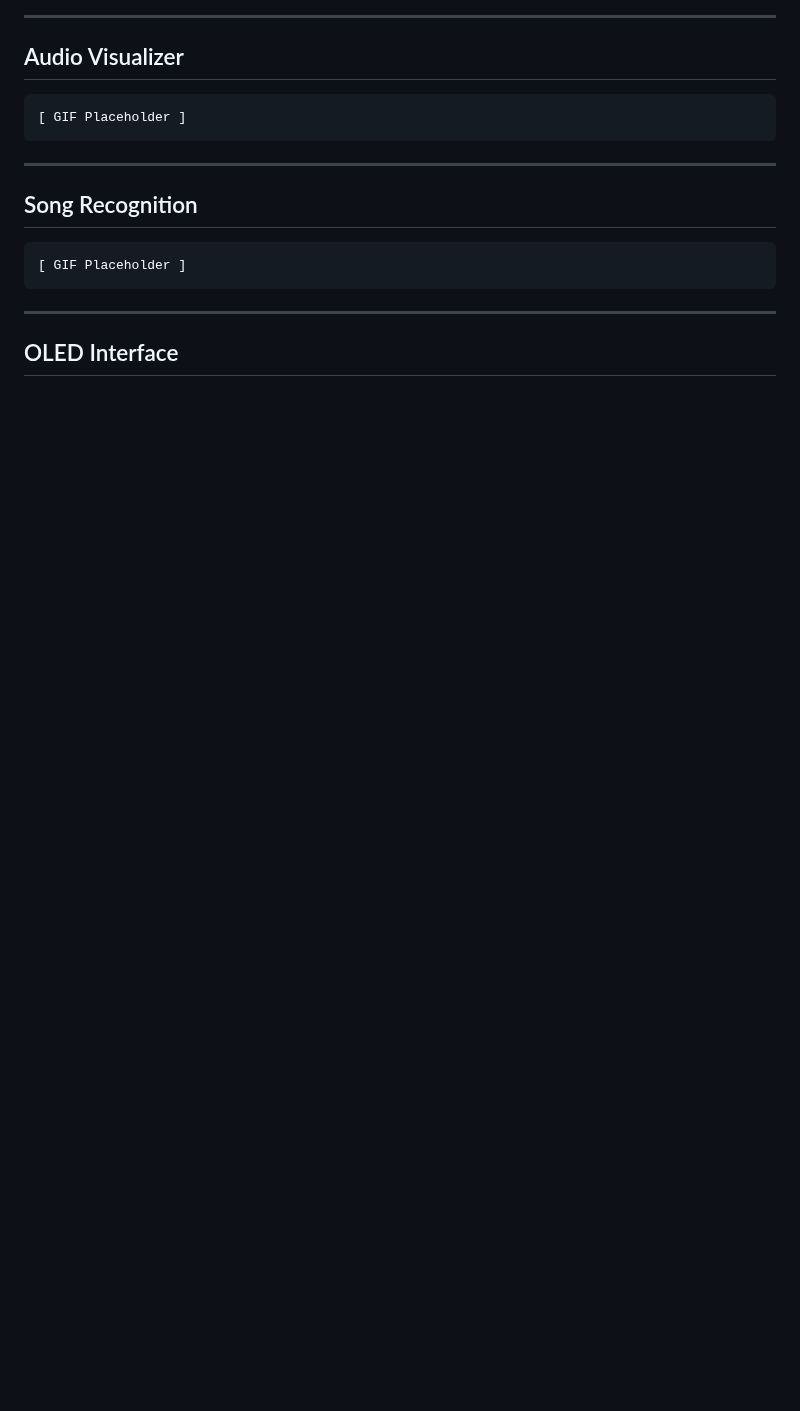
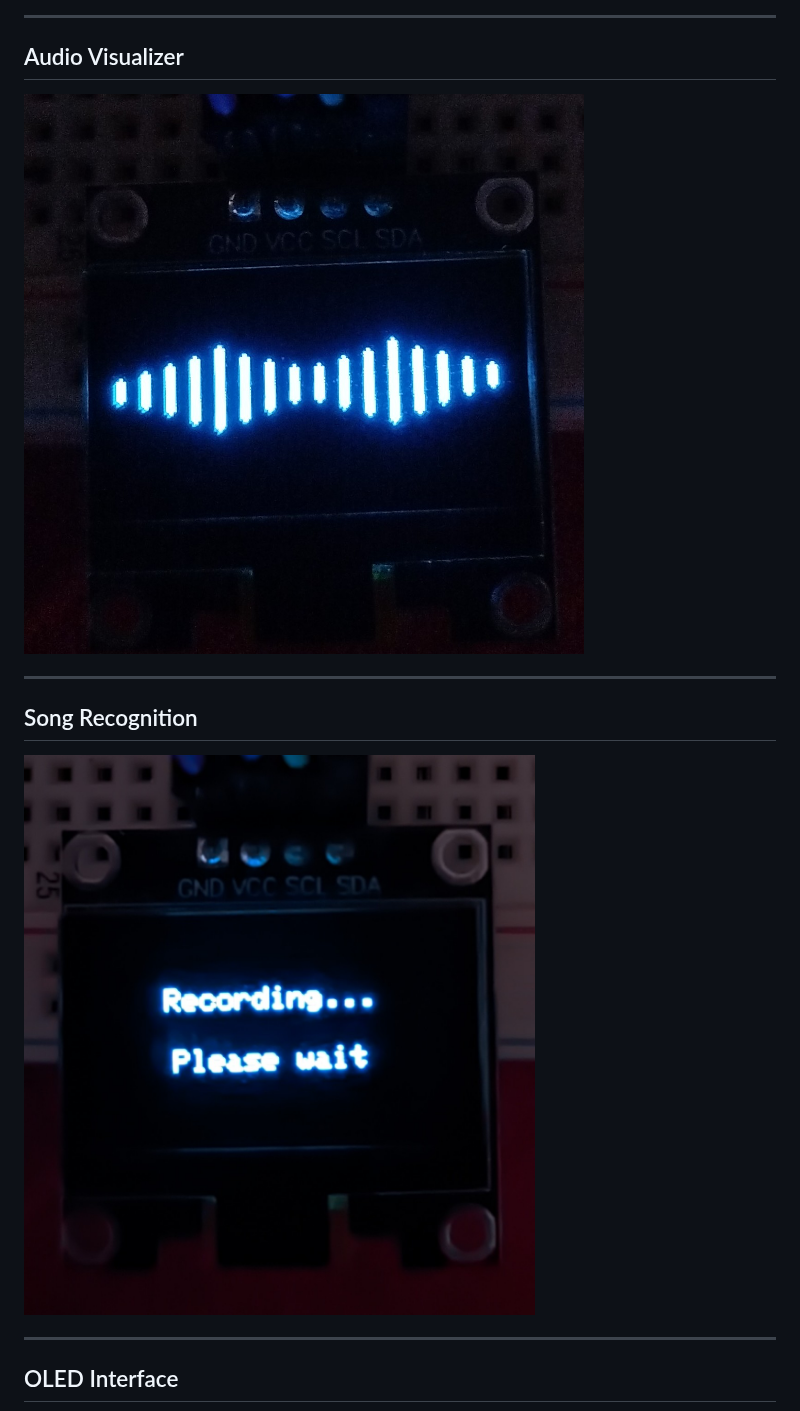
Before and after one commit to joydip09/TuneScope, a Markdown page: README.md, the part around one of its changes. GitHub-like rendering; pictures changed too: docs/images/recording.jpeg (added), docs/images/visualizer.jpeg (added); blank space fills up the shorter version.

Commit message:
added images in README.md to improve readability

````diff
--- a/README.md
+++ b/README.md
@@ -177,17 +177,13 @@ This modular design allows new functionality to be added with minimal impact on
 
 ## Audio Visualizer
 
-```
-[ GIF Placeholder ]
-```
+![Audio Visualizer](docs/images/visualizer.jpeg)
 
 ---
 
 ## Song Recognition
 
-```
-[ GIF Placeholder ]
-```
+![Song Recognition](docs/images/recording.jpeg)
 
 ---
 
````
Also changed, not shown: other parts of README.md (+1 -11 lines), docs/images/no_song.jpeg (added), docs/images/not_found.jpeg (added), docs/images/now_playing.jpeg (added), 1 other file.
